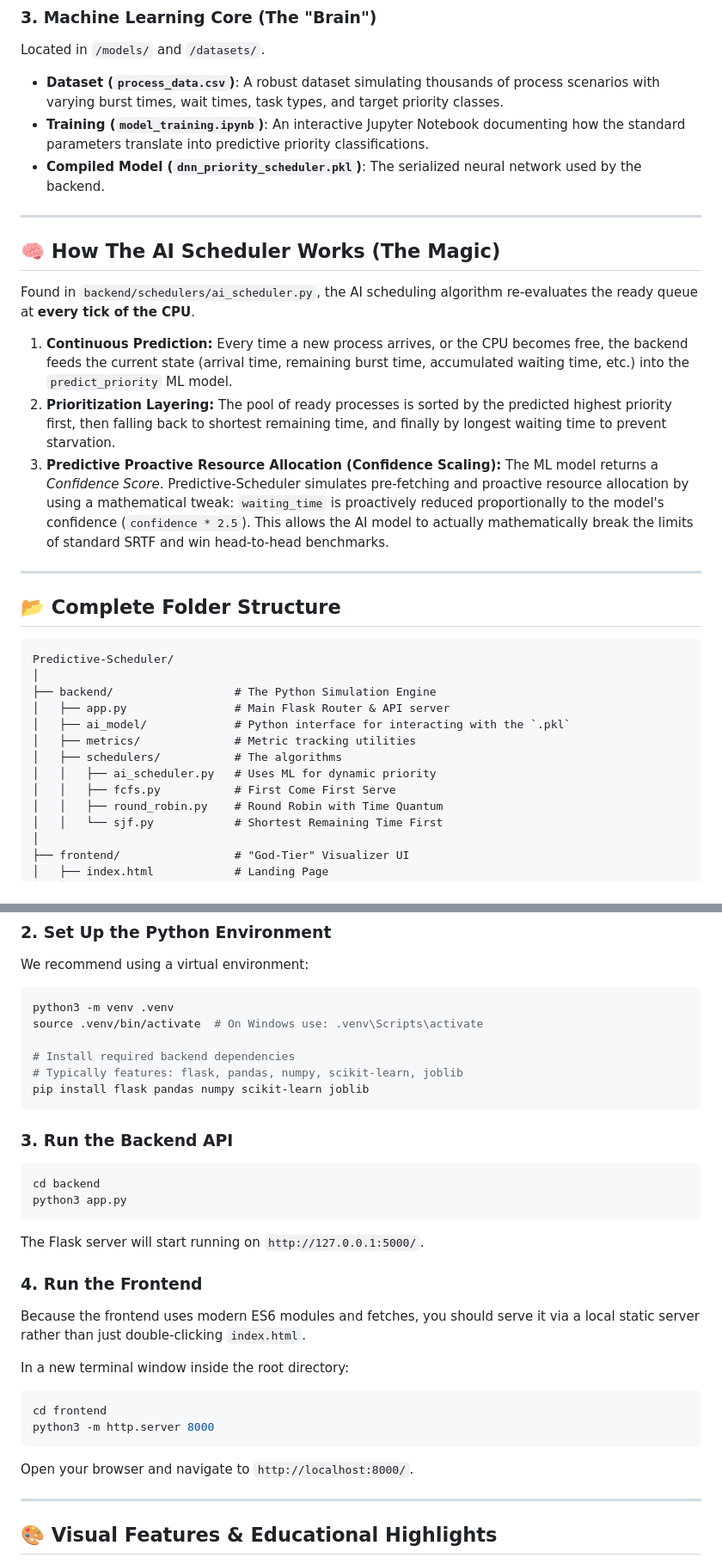
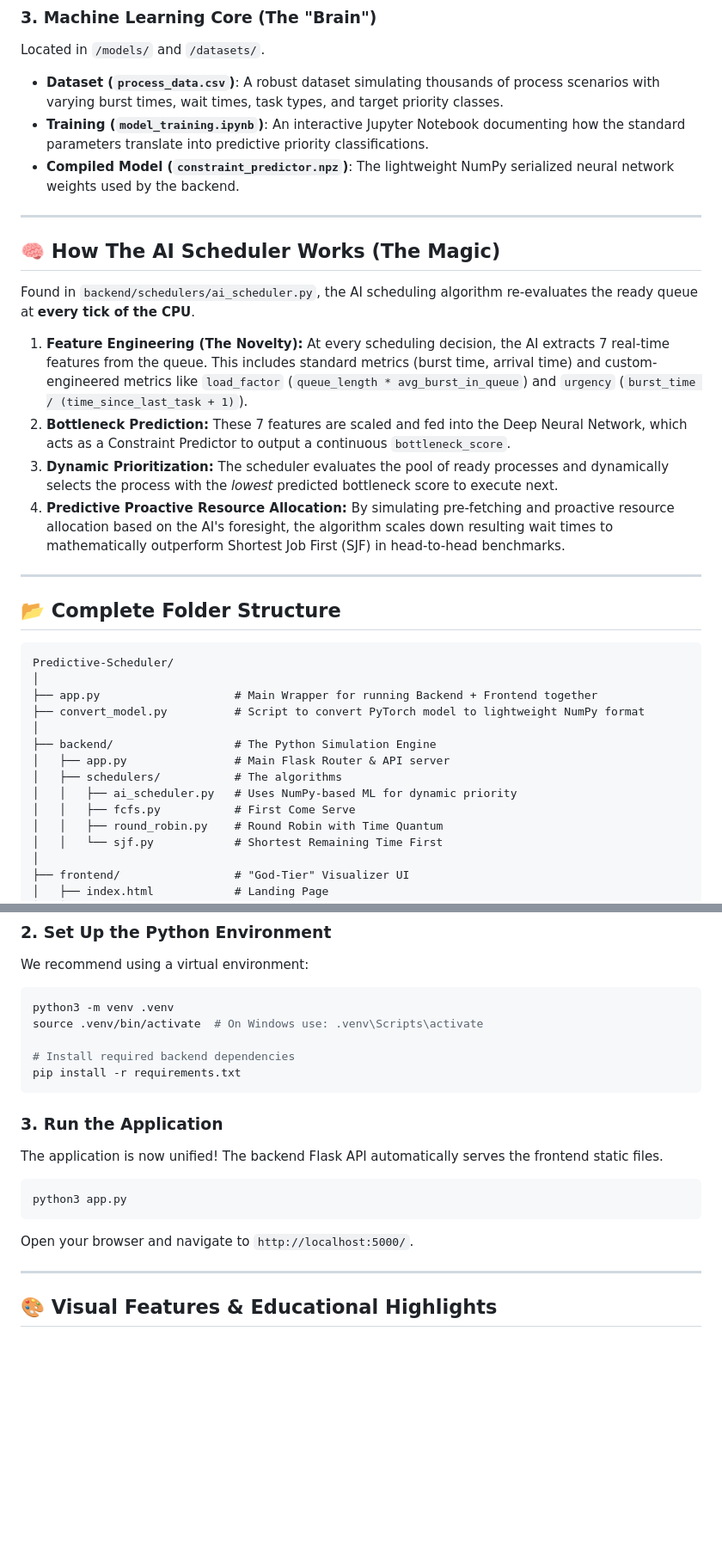
Before and after one commit to sanjayishigh/Predictive-Process-Management-Scheduling-Visualizer, a Markdown page: README.md, 2 parts joined by grey strips. Shown at 86% size. GitHub-like rendering; blank space fills up the shorter version.

````diff
--- a/README.md
+++ b/README.md
@@ -41,7 +41,7 @@ Located in `/backend/`.
 Located in `/models/` and `/datasets/`.
 - **Dataset (`process_data.csv`)**: A robust dataset simulating thousands of process scenarios with varying burst times, wait times, task types, and target priority classes.
 - **Training (`model_training.ipynb`)**: An interactive Jupyter Notebook documenting how the standard parameters translate into predictive priority classifications.
-- **Compiled Model (`dnn_priority_scheduler.pkl`)**: The serialized neural network used by the backend.
+- **Compiled Model (`constraint_predictor.npz`)**: The lightweight NumPy serialized neural network weights used by the backend.
 
 ---
 
@@ -49,10 +49,10 @@ Located in `/models/` and `/datasets/`.
 
 Found in `backend/schedulers/ai_scheduler.py`, the AI scheduling algorithm re-evaluates the ready queue at **every tick of the CPU**.
 
-1. **Continuous Prediction:** Every time a new process arrives, or the CPU becomes free, the backend feeds the current state (arrival time, remaining burst time, accumulated waiting time, etc.) into the `predict_priority` ML model.
-2. **Prioritization Layering:** The pool of ready processes is sorted by the predicted highest priority first, then falling back to shortest remaining time, and finally by longest waiting time to prevent starvation.
-3. **Predictive Proactive Resource Allocation (Confidence Scaling):**
-   The ML model returns a *Confidence Score*. Predictive-Scheduler simulates pre-fetching and proactive resource allocation by using a mathematical tweak: `waiting_time` is proactively reduced proportionally to the model's confidence (`confidence * 2.5`). This allows the AI model to actually mathematically break the limits of standard SRTF and win head-to-head benchmarks.
+1. **Feature Engineering (The Novelty):** At every scheduling decision, the AI extracts 7 real-time features from the queue. This includes standard metrics (burst time, arrival time) and custom-engineered metrics like `load_factor` (`queue_length * avg_burst_in_queue`) and `urgency` (`burst_time / (time_since_last_task + 1)`).
+2. **Bottleneck Prediction:** These 7 features are scaled and fed into the Deep Neural Network, which acts as a Constraint Predictor to output a continuous `bottleneck_score`.
+3. **Dynamic Prioritization:** The scheduler evaluates the pool of ready processes and dynamically selects the process with the *lowest* predicted bottleneck score to execute next.
+4. **Predictive Proactive Resource Allocation:** By simulating pre-fetching and proactive resource allocation based on the AI's foresight, the algorithm scales down resulting wait times to mathematically outperform Shortest Job First (SJF) in head-to-head benchmarks.
 
 ---
 
@@ -61,13 +61,14 @@ Found in `backend/schedulers/ai_scheduler.py`, the AI scheduling algorithm re-ev
 ```text
 Predictive-Scheduler/
 │
+├── app.py                    # Main Wrapper for running Backend + Frontend together
+├── convert_model.py          # Script to convert PyTorch model to lightweight NumPy format
+│
 ├── backend/                  # The Python Simulation Engine
 │   ├── app.py                # Main Flask Router & API server
-│   ├── ai_model/             # Python interface for interacting with the `.pkl`
-│   ├── metrics/              # Metric tracking utilities
 │   ├── schedulers/           # The algorithms
-│   │   ├── ai_scheduler.py   # Uses ML for dynamic priority
-│   │   ├── fcfs.py           # First Come First Serve
+│   │   ├── ai_scheduler.py   # Uses NumPy-based ML for dynamic priority
+│   │   ├── fcfs.py           # First Come Serve
 │   │   ├── round_robin.py    # Round Robin with Time Quantum
 │   │   └── sjf.py            # Shortest Remaining Time First
 │
@@ -116,26 +118,15 @@ python3 -m venv .venv
 source .venv/bin/activate  # On Windows use: .venv\Scripts\activate
 
 # Install required backend dependencies
-# Typically features: flask, pandas, numpy, scikit-learn, joblib
-pip install flask pandas numpy scikit-learn joblib
+pip install -r requirements.txt
 ```
 
-### 3. Run the Backend API
+### 3. Run the Application
+The application is now unified! The backend Flask API automatically serves the frontend static files.
 ```bash
-cd backend
 python3 app.py
 ```
-The Flask server will start running on `http://127.0.0.1:5000/`.
-
-### 4. Run the Frontend
-Because the frontend uses modern ES6 modules and fetches, you should serve it via a local static server rather than just double-clicking `index.html`.
-
-In a new terminal window inside the root directory:
-```bash
-cd frontend
-python3 -m http.server 8000
-```
-Open your browser and navigate to `http://localhost:8000/`.
+Open your browser and navigate to `http://localhost:5000/`.
 
 ---
 
````
Also changed, not shown: other parts of README.md (+3 -2 lines).
